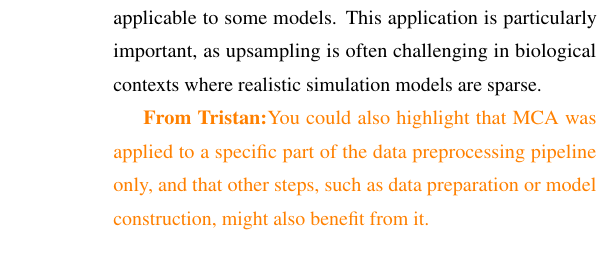
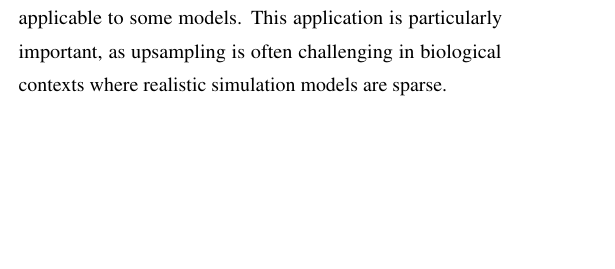
Before and after one commit to gkpapers/2021AggregateMCA, a LaTeX document (paper/aggregating-unstable-derivatives.tex): part of one column of page 10 of 12 before the commit and part of one column of page 9 of 12 after it, cut so that both start at the same text, the shorter picture padded with empty space. Compiled offline with pdfLaTeX.

Commit message:
minor updates

```diff
--- a/paper/aggregating-unstable-derivatives.tex
+++ b/paper/aggregating-unstable-derivatives.tex
@@ -513,10 +510,6 @@ under-represented class, similar to the balancing of weights applicable to some
 particularly important, as upsampling is often challenging in biological contexts where realistic simulation models are
 sparse.
 
-\tristan{You could also highlight that MCA was applied to a specific part of
-the data preprocessing pipeline only, and that other steps, such as data preparation
-or model construction, might also benefit from it.}
-
 \section*{Conclusion}
 
 This work demonstrates the benefit of augmenting datasets through numerical perturbations. We present an approach which
```
Also changed, not shown: paper/aggregating-unstable-derivatives.pdf, paper/figures/0.pdf, paper/aggregating-unstable-derivatives.tex (13 more changed lines).
